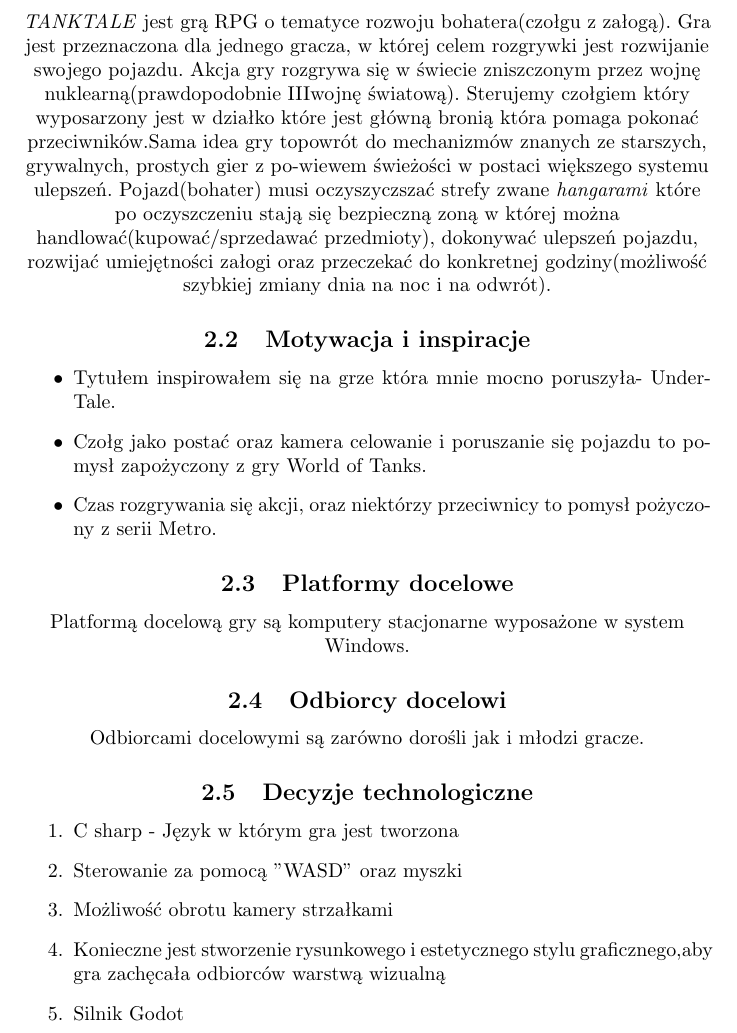
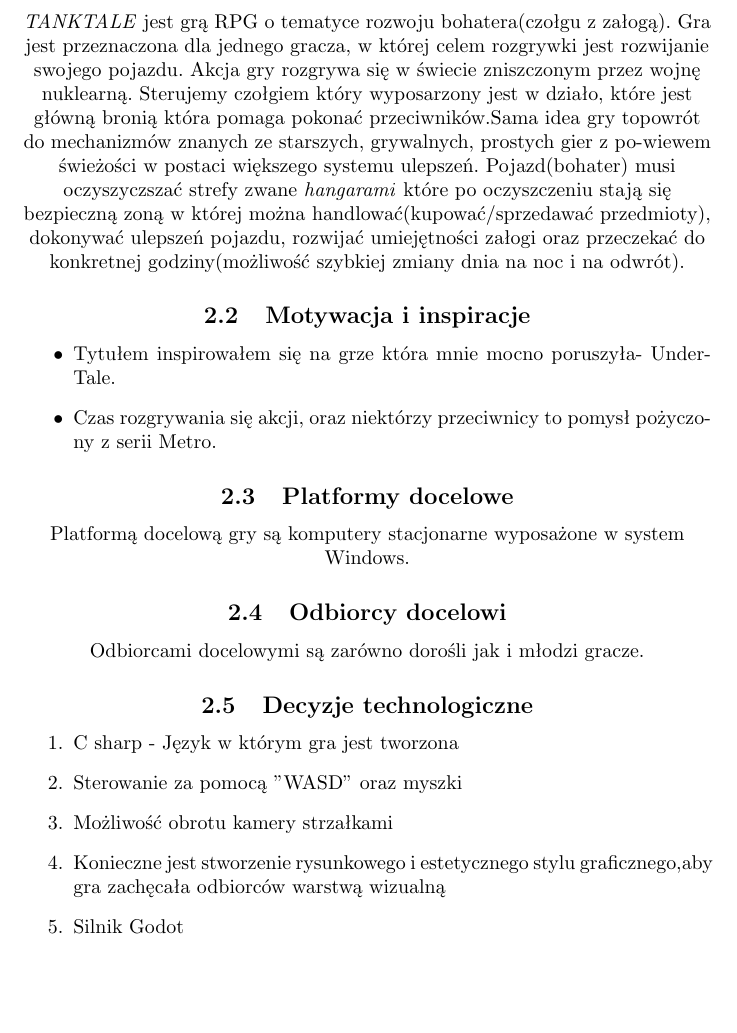
Before and after one commit to damiantomczyszyn/Tank-tale, a LaTeX document (nagry.tex): part of page 5 of 13, cut so that both start at the same text, the shorter picture padded with empty space. Compiled offline with pdfLaTeX.

Commit message:
Decyzja o grze w 2D

```diff
--- a/nagry.tex
+++ b/nagry.tex
@@ -104,12 +104,11 @@
 
 \section{Informacje ogólne}
     \subsection{Ogólny opis gry}
-    \emph{TANKTALE} jest grą RPG o tematyce rozwoju bohatera(czołgu z załogą). Gra jest przeznaczona dla jednego gracza, w której celem rozgrywki jest rozwijanie swojego pojazdu. Akcja gry rozgrywa się w świecie zniszczonym przez wojnę nuklearną(prawdopodobnie IIIwojnę światową). Sterujemy czołgiem który wyposarzony jest w działko które jest główną bronią która pomaga pokonać przeciwników.Sama  idea  gry  topowrót do mechanizmów znanych ze starszych, grywalnych, prostych gier z po-wiewem świeżości w postaci większego systemu ulepszeń. Pojazd(bohater) musi oczyszyczszać strefy zwane \emph{hangarami} które po oczyszczeniu stają się bezpieczną zoną w której można handlować(kupować/sprzedawać przedmioty), dokonywać ulepszeń pojazdu, rozwijać umiejętności załogi oraz przeczekać do konkretnej godziny(możliwość szybkiej zmiany dnia na noc i na odwrót).
+    \emph{TANKTALE} jest grą RPG o tematyce rozwoju bohatera(czołgu z załogą). Gra jest przeznaczona dla jednego gracza, w której celem rozgrywki jest rozwijanie swojego pojazdu. Akcja gry rozgrywa się w świecie zniszczonym przez wojnę nuklearną. Sterujemy czołgiem który wyposarzony jest w działo, które jest główną bronią która pomaga pokonać przeciwników.Sama  idea  gry  topowrót do mechanizmów znanych ze starszych, grywalnych, prostych gier z po-wiewem świeżości w postaci większego systemu ulepszeń. Pojazd(bohater) musi oczyszyczszać strefy zwane \emph{hangarami} które po oczyszczeniu stają się bezpieczną zoną w której można handlować(kupować/sprzedawać przedmioty), dokonywać ulepszeń pojazdu, rozwijać umiejętności załogi oraz przeczekać do konkretnej godziny(możliwość szybkiej zmiany dnia na noc i na odwrót).
 
     \subsection{Motywacja i inspiracje}
     \begin{itemize}
         \item Tytułem inspirowałem się na grze która mnie mocno poruszyła- UnderTale.
-        \item Czołg jako postać oraz kamera celowanie i poruszanie się pojazdu to pomysł zapożyczony z gry World of Tanks.
         \item Czas rozgrywania się akcji, oraz niektórzy przeciwnicy to pomysł pożyczony z serii Metro.
     \end{itemize}
     \subsection{Platformy docelowe}
@@ -121,13 +120,9 @@
        \item C sharp - Język w którym gra jest tworzona
     \item Sterowanie za pomocą "WASD" oraz myszki
      \item Możliwość obrotu kamery strzałkami
-     \item Konieczne  jest  stworzenie  rysunkowego  i  estetycznego  stylu  graficznego,aby gra zachęcała odbiorców warstwą wizualną
+     \item Konieczne  jest  stworzenie  rysunkowego  i  estetycznego  stylu  graficznego,aby gra zachęcała odbiorców warstwą wizualną \item Silnik Godot
+\end{enumerate}
 
-
-
-
-    \item Silnik Godot
-\end{enumerate}
 \subsection{Wykorzystane licencje}
 Do  realizacji  gry  nie  będzie  konieczne  nabycie  żadnych  licencji  związanych  zpodjętymi decyzjami technologicznymi, gdyż przyjęte środowisko ma charakterotwarty i darmowy. Nie ma również potrzeby starania się o kupno licencji zwią-zanych ze światem gry lub patentami, gdyż małe fragmenty świata fabularnegogry  są  stworzone  całkowicie  przez  autorów,  natomiast  mechanika  podobnychgier nie jest objęta ochroną prawną
 \newpage
```
Also changed, not shown: nagry.tex (2 more changed lines).
